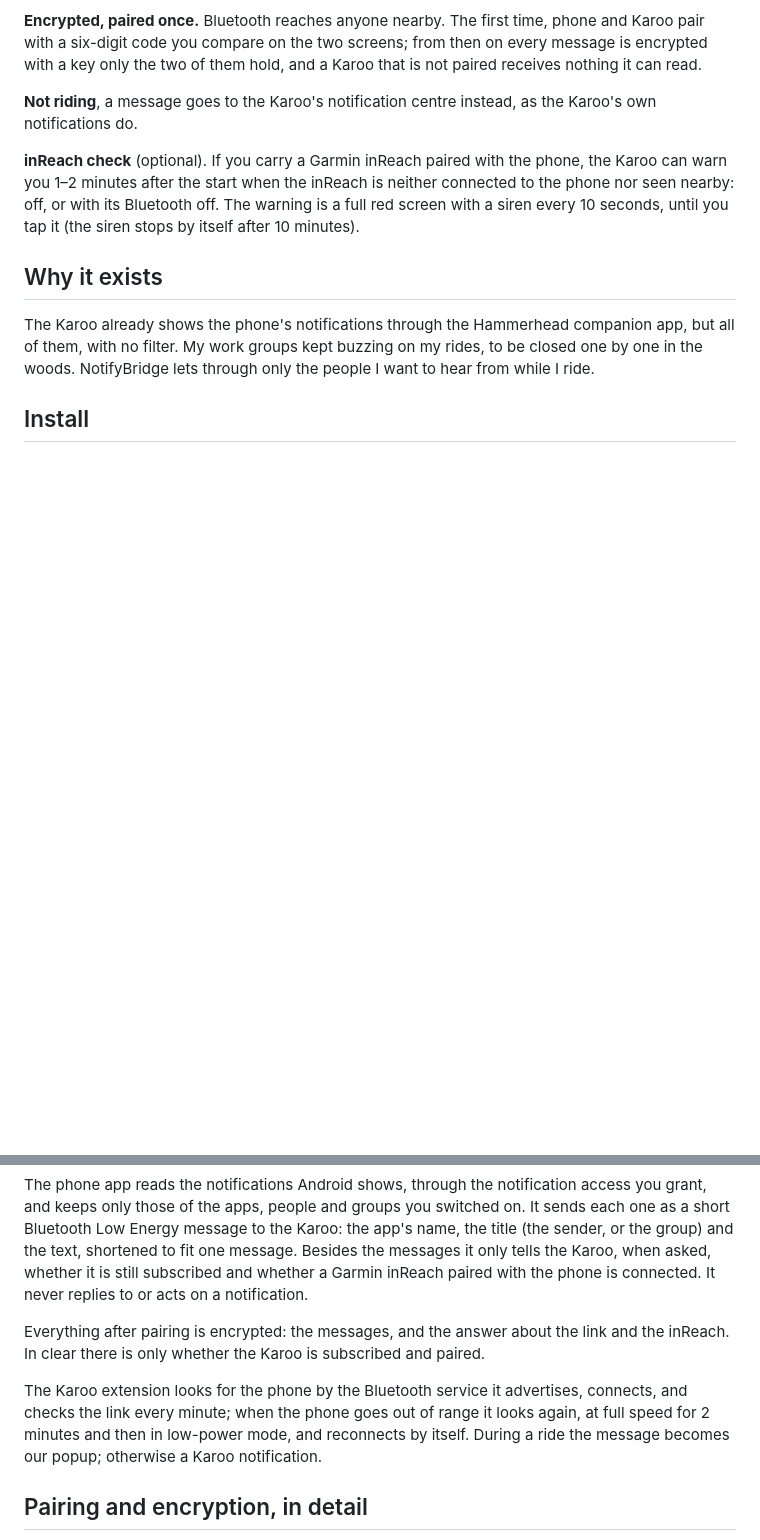
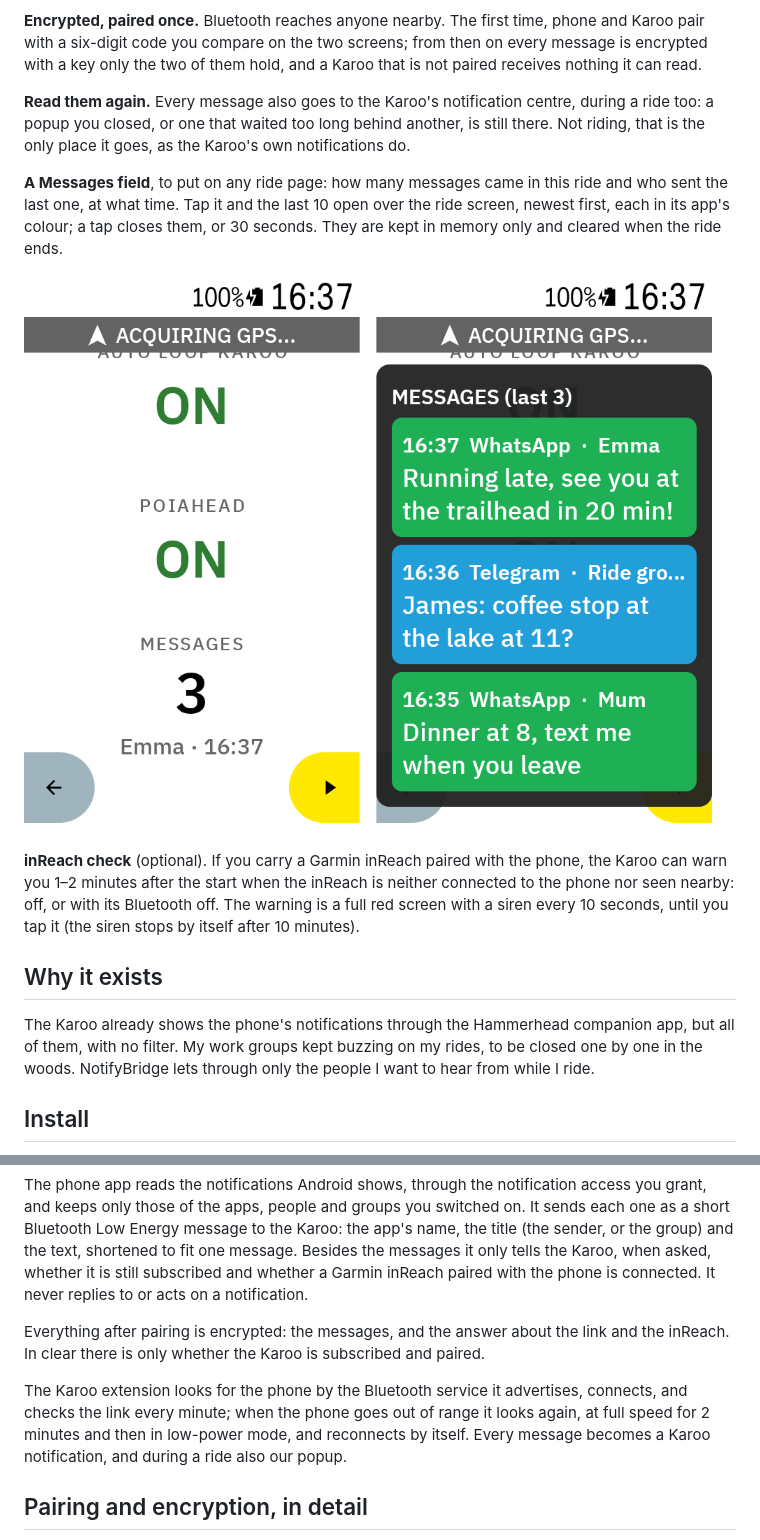
Before and after one commit to anpaiss/NotifyBridge, a Markdown page: README.md, 2 parts joined by grey strips. GitHub-like rendering; pictures changed too: docs/messages.png (added); blank space fills up the shorter version.

```diff
--- a/README.md
+++ b/README.md
@@ -24,7 +24,11 @@ Two small apps, one on the phone and one on the Karoo, talking over Bluetooth. N
 
 **Encrypted, paired once.** Bluetooth reaches anyone nearby. The first time, phone and Karoo pair with a six-digit code you compare on the two screens; from then on every message is encrypted with a key only the two of them hold, and a Karoo that is not paired receives nothing it can read.
 
-**Not riding**, a message goes to the Karoo's notification centre instead, as the Karoo's own notifications do.
+**Read them again.** Every message also goes to the Karoo's notification centre, during a ride too: a popup you closed, or one that waited too long behind another, is still there. Not riding, that is the only place it goes, as the Karoo's own notifications do.
+
+**A Messages field**, to put on any ride page: how many messages came in this ride and who sent the last one, at what time. Tap it and the last 10 open over the ride screen, newest first, each in its app's colour; a tap closes them, or 30 seconds. They are kept in memory only and cleared when the ride ends.
+
+![The Messages field under two switches, and the list a tap opens](docs/messages.png)
 
 **inReach check** (optional). If you carry a Garmin inReach paired with the phone, the Karoo can warn you 1–2 minutes after the start when the inReach is neither connected to the phone nor seen nearby: off, or with its Bluetooth off. The warning is a full red screen with a siren every 10 seconds, until you tap it (the siren stops by itself after 10 minutes).
 
@@ -69,7 +73,7 @@ The phone app reads the notifications Android shows, through the notification ac
 
 Everything after pairing is encrypted: the messages, and the answer about the link and the inReach. In clear there is only whether the Karoo is subscribed and paired.
 
-The Karoo extension looks for the phone by the Bluetooth service it advertises, connects, and checks the link every minute; when the phone goes out of range it looks again, at full speed for 2 minutes and then in low-power mode, and reconnects by itself. During a ride the message becomes our popup; otherwise a Karoo notification.
+The Karoo extension looks for the phone by the Bluetooth service it advertises, connects, and checks the link every minute; when the phone goes out of range it looks again, at full speed for 2 minutes and then in low-power mode, and reconnects by itself. Every message becomes a Karoo notification, and during a ride also our popup.
 
 ## Pairing and encryption, in detail
 
```
Also changed, not shown: 12 other files.
